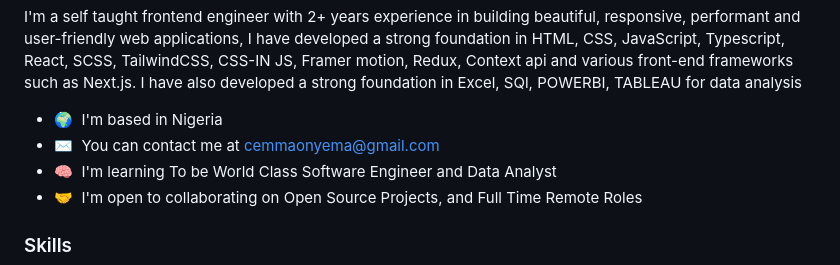
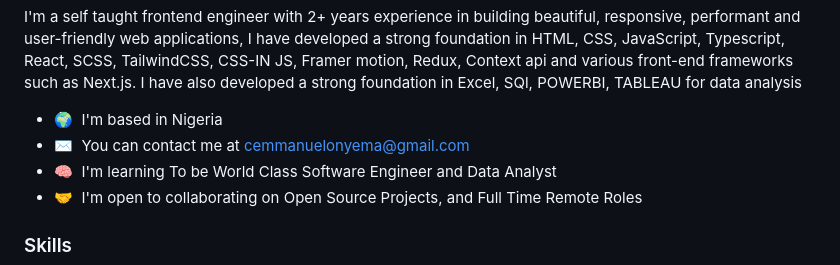
Before and after one commit to cemmanuelonyema/cemmanuelonyema, a Markdown page: README.md, the part around the change. Rendered like a GitHub page.

```diff
--- a/README.md
+++ b/README.md
@@ -7,7 +7,7 @@ Frontend Engineer and Data Analyst
 I'm a self taught frontend engineer with 2+ years experience in building beautiful, responsive, performant and user-friendly web applications, I have developed a strong foundation in HTML, CSS, JavaScript, Typescript, React, SCSS, TailwindCSS, CSS-IN JS, Framer motion, Redux, Context api and various front-end frameworks such as Next.js. I have also developed a strong foundation in Excel, SQl, POWERBI, TABLEAU for data analysis
 
 * 🌍  I'm based in Nigeria
-* ✉️  You can contact me at [cemmaonyema@gmail.com](mailto:cemmaonyema@gmail.com)
+* ✉️  You can contact me at [cemmanuelonyema@gmail.com](mailto:cemmanuelonyema@gmail.com)
 * 🧠  I'm learning To be World Class Software Engineer and Data Analyst
 * 🤝  I'm open to collaborating on Open Source Projects, and Full Time Remote Roles
 
```
